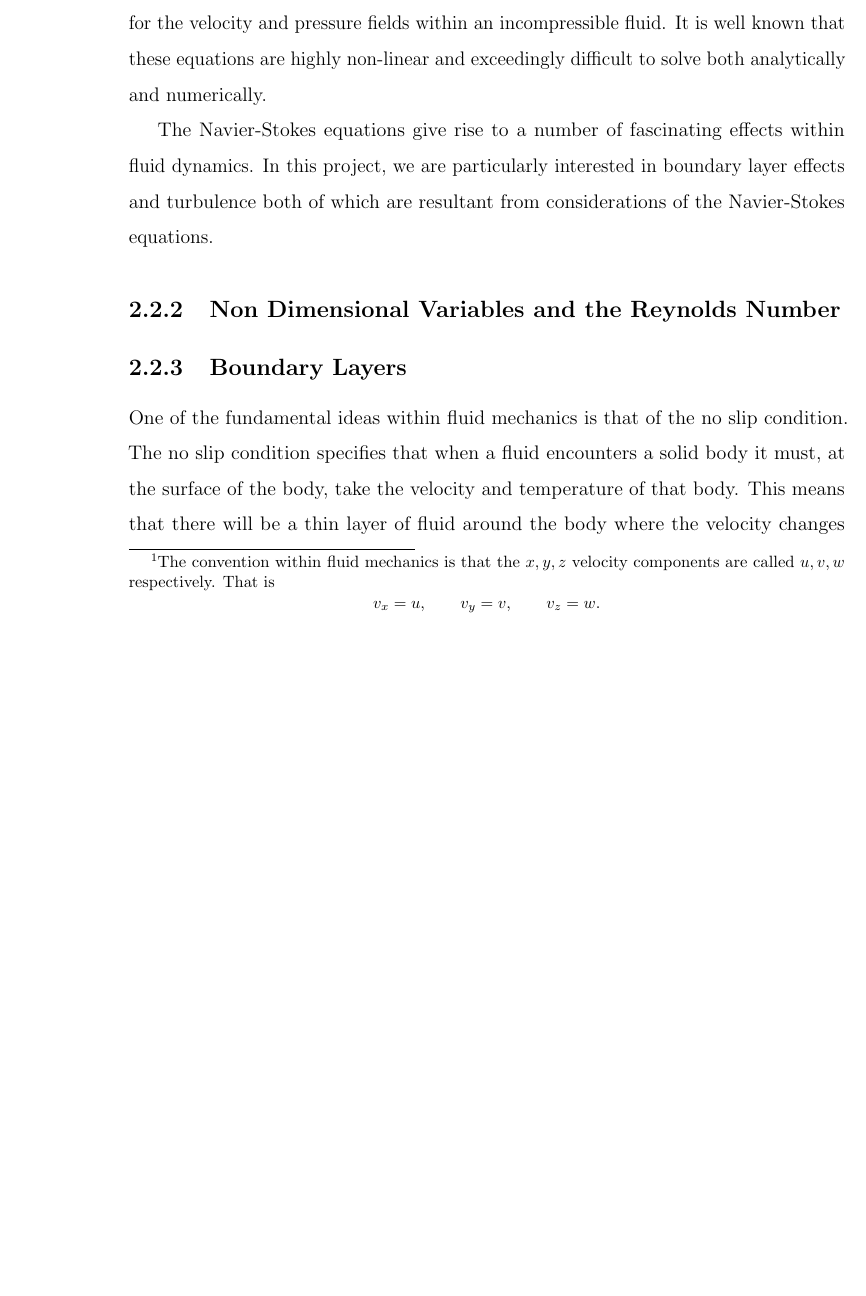
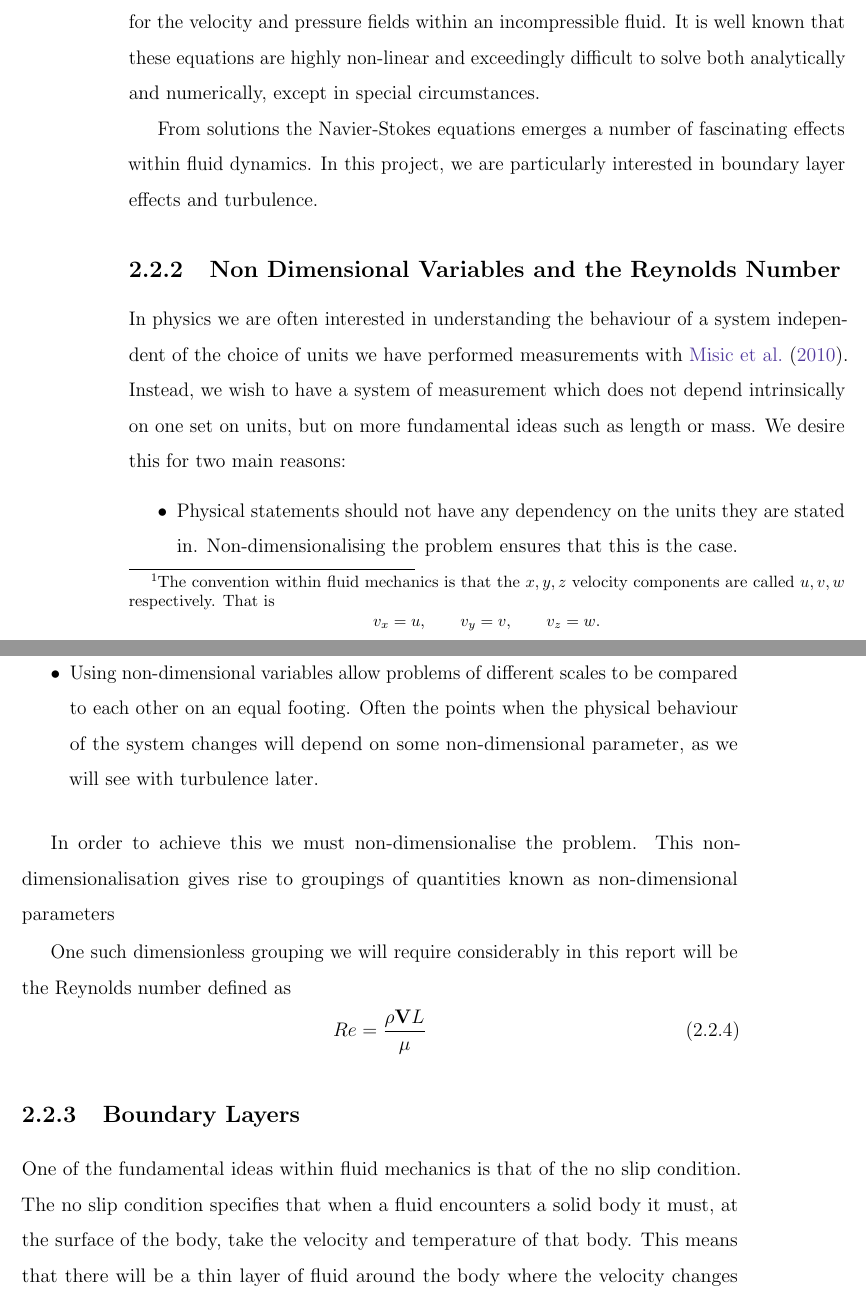
Before and after one commit to jamesfielder/msc-thesis, a LaTeX thesis (official/thesis.tex, which reads tex-src/preliminaries.tex): part of page 17 of 21 before the commit and two parts of pages 17 and 18 of 22 after it, the two joined at a grey line, cut so that both start at the same text, the shorter picture padded with empty space. Compiled offline with pdfLaTeX.

Commit message:
more crap

```diff
--- a/tex-src/preliminaries.tex
+++ b/tex-src/preliminaries.tex
@@ -159,13 +159,34 @@ and $\mu$ is the viscosity of the fluid.
 
 Equations \eqref{incompress} and \eqref{momentum} when taken together form the Navier-Stokes equations
 for the velocity and pressure fields within an incompressible fluid. It is well known that these
-equations are highly non-linear and exceedingly difficult to solve both analytically and numerically.
+equations are highly non-linear and exceedingly difficult to solve both analytically and numerically,
+except in special circumstances.
 
-The Navier-Stokes equations give rise to a number of fascinating effects within fluid dynamics. In this
-project, we are particularly interested in boundary layer effects and turbulence both of which are
-resultant from considerations of the Navier-Stokes equations.
+From solutions the Navier-Stokes equations emerges a number of fascinating effects within fluid
+dynamics. In this project, we are particularly interested in boundary layer effects and turbulence.
 
 \subsection{Non Dimensional Variables and the Reynolds Number}
+
+In physics we are often interested in understanding the behaviour of a system independent of the
+choice of units we have performed measurements with \citet{0143-0807-31-4-019}. Instead, we wish to
+have a system of measurement which does not depend intrinsically on one set on units, but on more
+fundamental ideas such as length or mass. We desire this for two main reasons:
+\begin{itemize}
+	\item Physical statements should not have any dependency on the units they are stated in.
+	Non-dimensionalising the problem ensures that this is the case.
+	\item Using non-dimensional variables allow problems of different scales to be compared to each
+	other on an equal footing. Often the points when the physical behaviour of the system changes
+	will depend on some non-dimensional parameter, as we will see with turbulence later.
+\end{itemize}
+
+In order to achieve this we must non-dimensionalise the problem. This non-dimensionalisation gives
+rise to groupings of quantities known as non-dimensional parameters
+
+One such dimensionless grouping we will require considerably in this report will be the Reynolds
+number defined as
+\begin{equation} \label{re-number}
+Re = \frac{\rho \vv L}{\mu}
+\end{equation}
 
 \subsection{Boundary Layers}
 
```
Also changed, not shown: official/dimensional.bib (added, +20 -0 lines), official/thesis.tex (+1 -1 lines), official/thesis.pdf, tex-src/preliminaries.tex (1 more changed lines).
